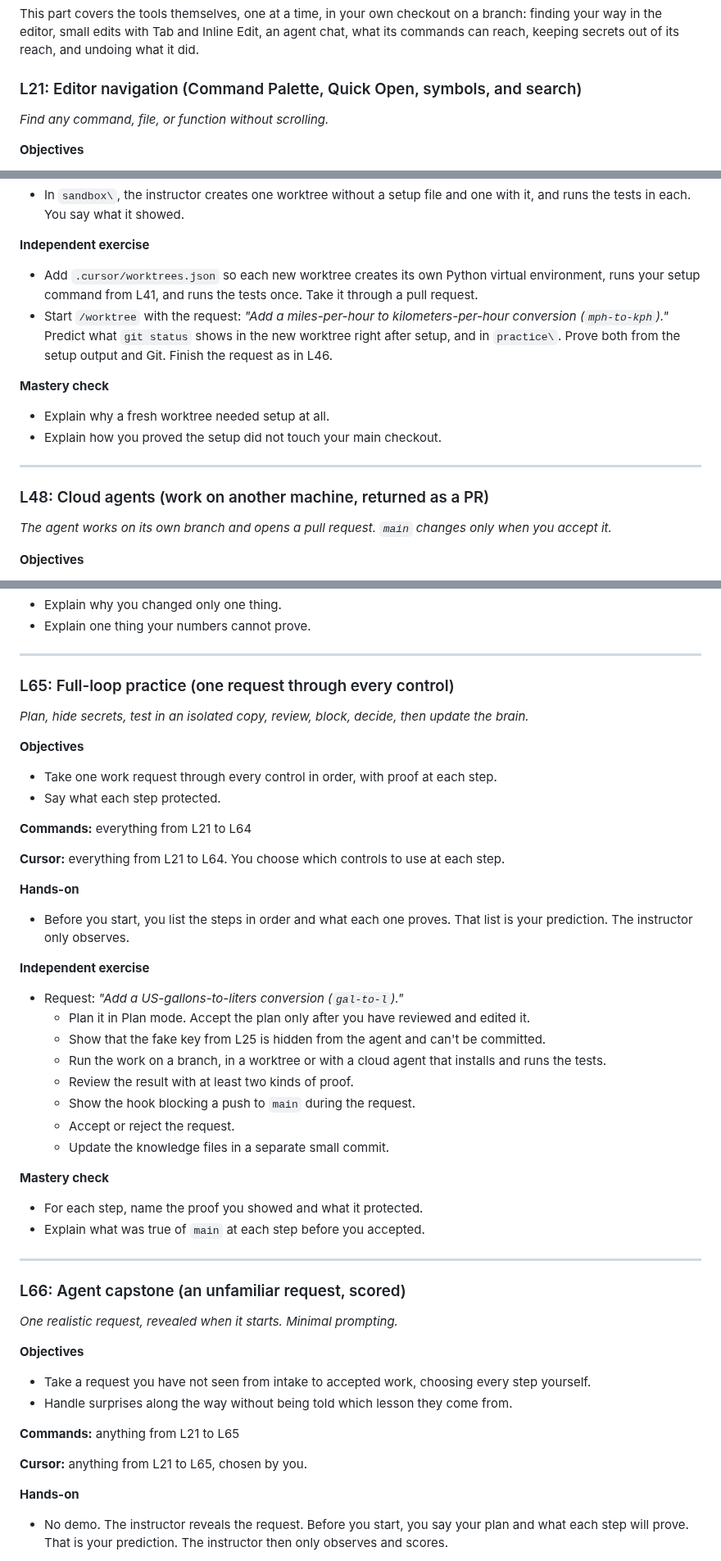
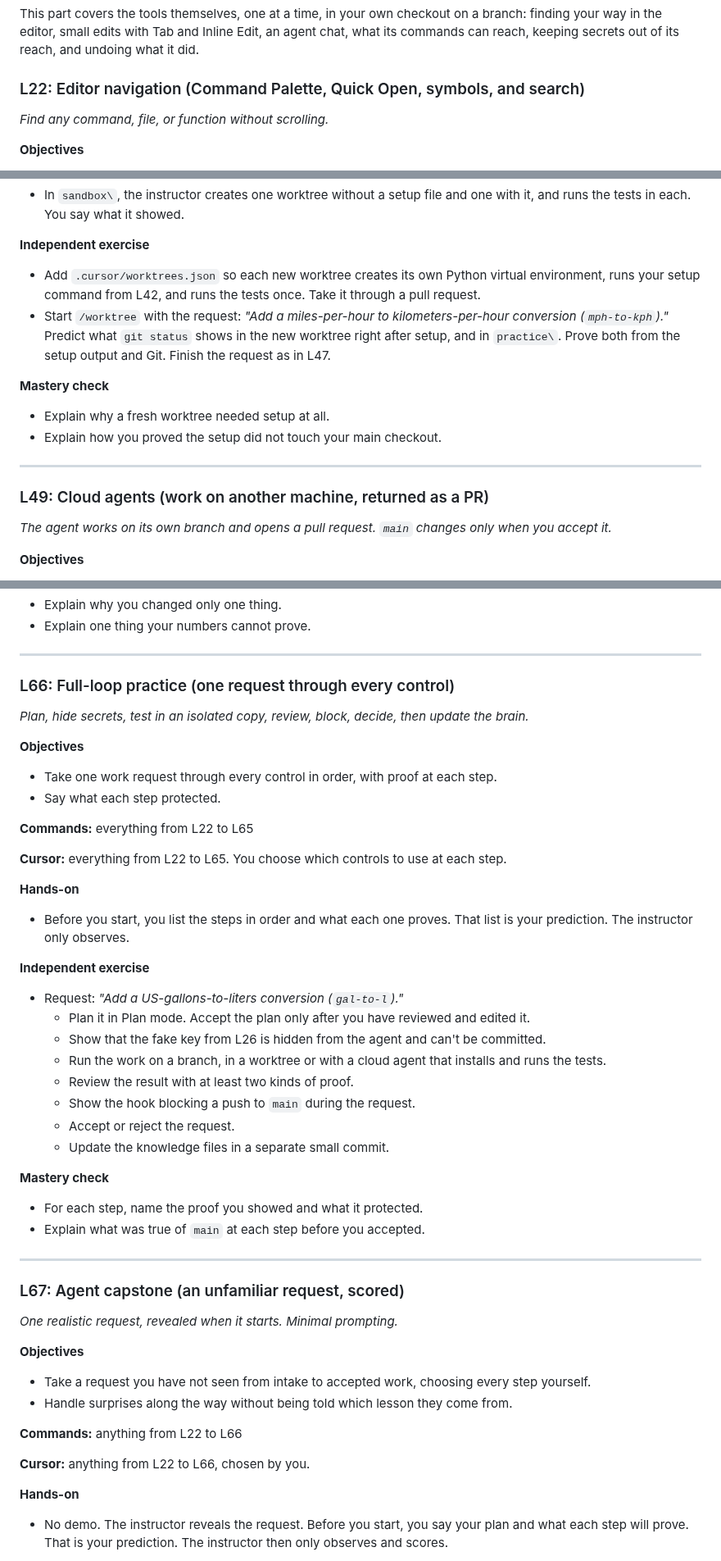
Before and after one commit to ixfishxi/study-app, a Markdown page: data/COURSE.md, 3 parts joined by grey strips. Shown at 82% size. GitHub-like rendering.

```diff
--- a/data/COURSE.md
+++ b/data/COURSE.md
@@ -843,7 +879,7 @@ branch: finding your way in the editor, small edits with Tab and Inline Edit, an
 agent chat, what its commands can reach, keeping secrets out of its reach, and
 undoing what it did.
 
-### L21: Editor navigation (Command Palette, Quick Open, symbols, and search)
+### L22: Editor navigation (Command Palette, Quick Open, symbols, and search)
 
 *Find any command, file, or function without scrolling.*
 
@@ -1881,12 +1917,12 @@ what ran. `/worktree`, `/apply-worktree`, `/delete-worktree`.
 
 **Independent exercise**
 - Add `.cursor/worktrees.json` so each new worktree creates its own Python
-  virtual environment, runs your setup command from L41, and runs the tests
+  virtual environment, runs your setup command from L42, and runs the tests
   once. Take it through a pull request.
 - Start `/worktree` with the request: *"Add a miles-per-hour to
   kilometers-per-hour conversion (`mph-to-kph`)."* Predict what `git status`
   shows in the new worktree right after setup, and in `practice\`. Prove both
-  from the setup output and Git. Finish the request as in L46.
+  from the setup output and Git. Finish the request as in L47.
 
 **Mastery check**
 - Explain why a fresh worktree needed setup at all.
@@ -1894,7 +1930,7 @@ what ran. `/worktree`, `/apply-worktree`, `/delete-worktree`.
 
 ---
 
-### L48: Cloud agents (work on another machine, returned as a PR)
+### L49: Cloud agents (work on another machine, returned as a PR)
 
 *The agent works on its own branch and opens a pull request. `main` changes only when you accept it.*
 
@@ -2537,7 +2573,7 @@ test the result.
 
 ---
 
-### L65: Full-loop practice (one request through every control)
+### L66: Full-loop practice (one request through every control)
 
 *Plan, hide secrets, test in an isolated copy, review, block, decide, then update the brain.*
 
@@ -2545,9 +2581,9 @@ test the result.
 - Take one work request through every control in order, with proof at each step.
 - Say what each step protected.
 
-**Commands:** everything from L21 to L64
-
-**Cursor:** everything from L21 to L64. You choose which controls to use at each step.
+**Commands:** everything from L22 to L65
+
+**Cursor:** everything from L22 to L65. You choose which controls to use at each step.
 
 **Hands-on**
 - Before you start, you list the steps in order and what each one proves. That
@@ -2556,7 +2592,7 @@ test the result.
 **Independent exercise**
 - Request: *"Add a US-gallons-to-liters conversion (`gal-to-l`)."*
   - Plan it in Plan mode. Accept the plan only after you have reviewed and edited it.
-  - Show that the fake key from L25 is hidden from the agent and can't be committed.
+  - Show that the fake key from L26 is hidden from the agent and can't be committed.
   - Run the work on a branch, in a worktree or with a cloud agent that installs
     and runs the tests.
   - Review the result with at least two kinds of proof.
@@ -2570,7 +2606,7 @@ test the result.
 
 ---
 
-### L66: Agent capstone (an unfamiliar request, scored)
+### L67: Agent capstone (an unfamiliar request, scored)
 
 *One realistic request, revealed when it starts. Minimal prompting.*
 
@@ -2579,9 +2615,9 @@ test the result.
   step yourself.
 - Handle surprises along the way without being told which lesson they come from.
 
-**Commands:** anything from L21 to L65
-
-**Cursor:** anything from L21 to L65, chosen by you.
+**Commands:** anything from L22 to L66
+
+**Cursor:** anything from L22 to L66, chosen by you.
 
 **Hands-on**
 - No demo. The instructor reveals the request. Before you start, you say your
```
Also changed, not shown: other parts of data/COURSE.md (+121 -85 lines).
